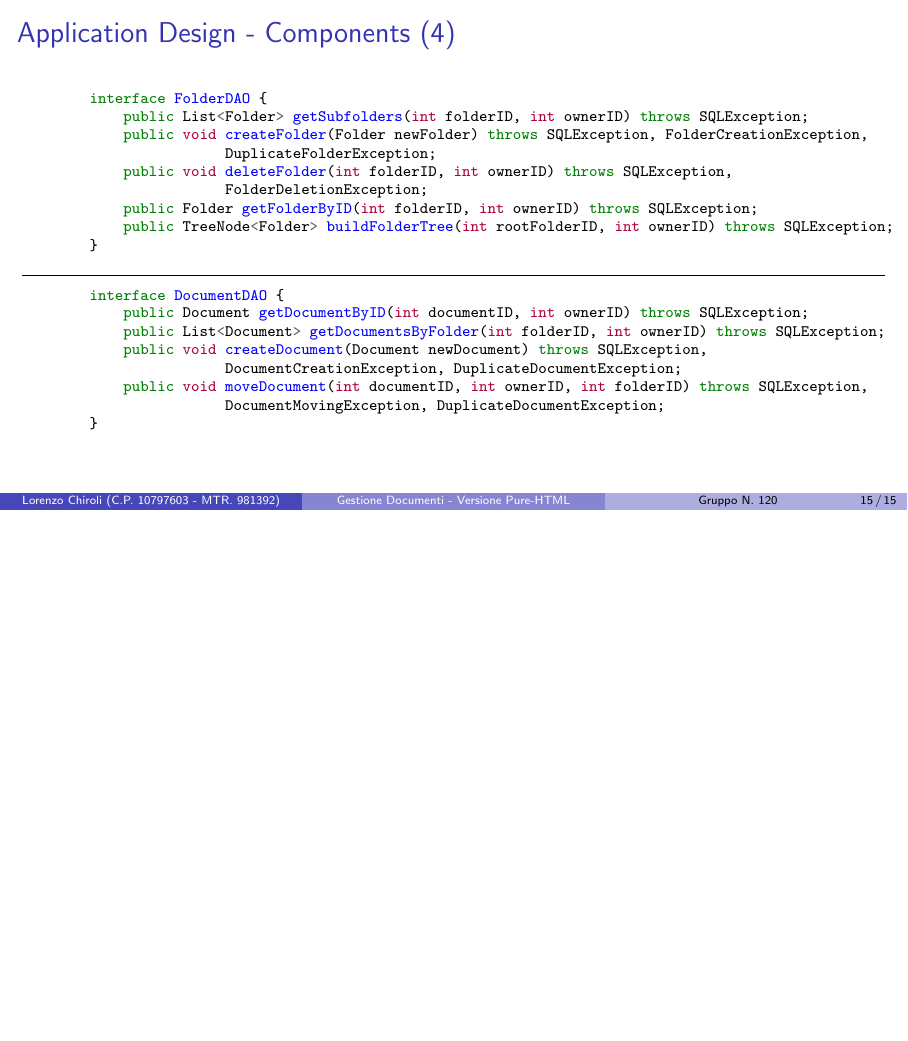
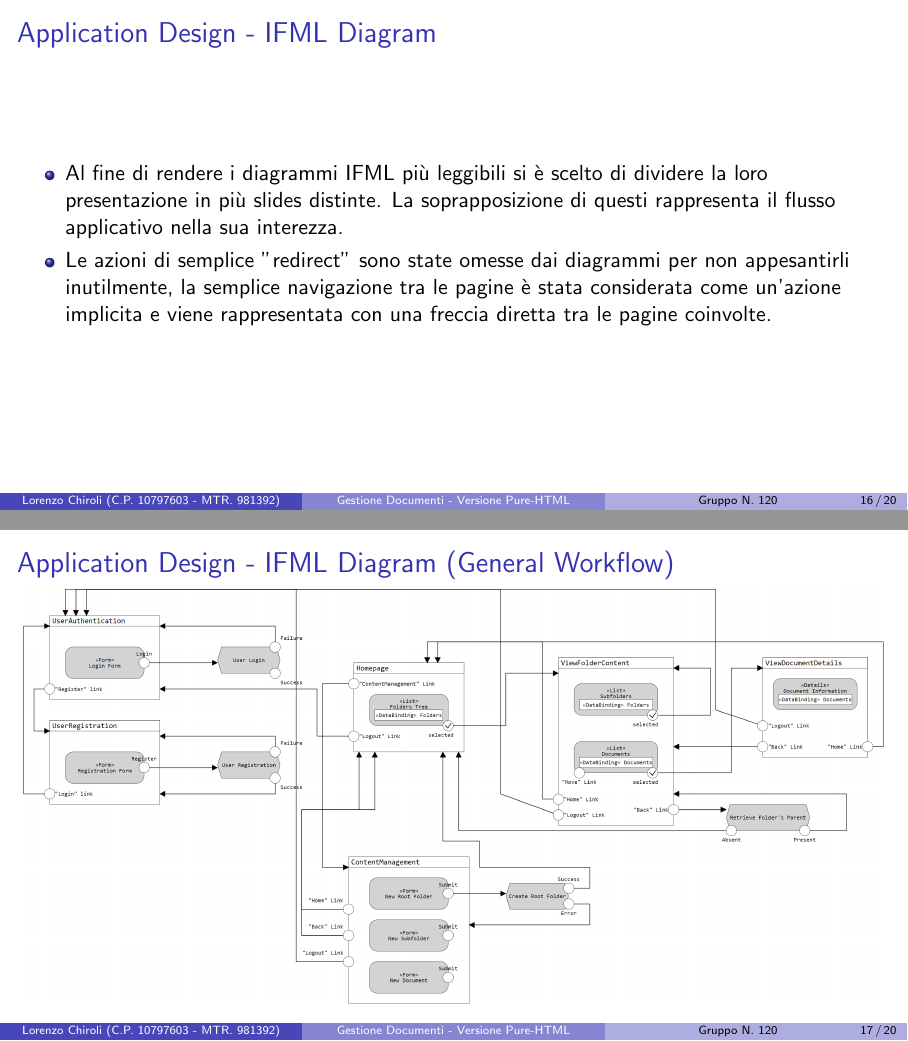
Before and after one commit to lorenzo-cmyk/PF_TIW-HTML_2023_24, LaTeX slides (doc/main.tex): page 15 of 15 before the commit and pages 16 and 17 of 20 after it, the two joined at a grey line, the shorter picture padded with empty space. Compiled offline with pdfLaTeX.

Commit message:
[Documentation] Fixed IFML diagrams (PNG exported files)

```diff
--- a/doc/main.tex
+++ b/doc/main.tex
@@ -307,3 +307,25 @@ CREATE TABLE IF NOT EXISTS Documents
         }
     \end{minted}
 \end{frame}
+
+\begin{frame}
+    \frametitle{Application Design - IFML Diagram}
+    \begin{itemize}
+        \item Al fine di rendere i diagrammi IFML più leggibili si è scelto di dividere la loro presentazione in
+              più slides distinte. La soprapposizione di questi rappresenta il flusso applicativo nella sua interezza.
+        \item Le azioni di semplice "redirect" sono state omesse dai diagrammi per non appesantirli inutilmente,
+              la semplice navigazione tra le pagine è stata considerata come un'azione implicita e viene rappresentata
+              con una freccia diretta tra le pagine coinvolte.
+    \end{itemize}
+\end{frame}
+
+\begin{frame}
+    \frametitle{Application Design - IFML Diagram (General Workflow)}
+    \begin{figure}
+        \centering
+        \includegraphics[width=1\linewidth]{IFML - Navigation.png}
+    \end{figure}
+\end{frame}
+
+\begin{frame}
+    \frametitle{Application Design - IFML Diagram (Document Move)}
@@ -309,0 +339 @@ CREATE TABLE IF NOT EXISTS Documents
+    \frametitle{Application Design - IFML Diagram (Subfolder Creation)}
@@ -309,0 +347 @@ CREATE TABLE IF NOT EXISTS Documents
+    \frametitle{Application Design - IFML Diagram (Document Creation)}
```
Also changed, not shown: doc/IFML - Document Creation.png, doc/IFML - Document Move.png, doc/IFML - Navigation.png, doc/IFML - Subfolder Creation.png, doc/main.tex (20 more changed lines).
